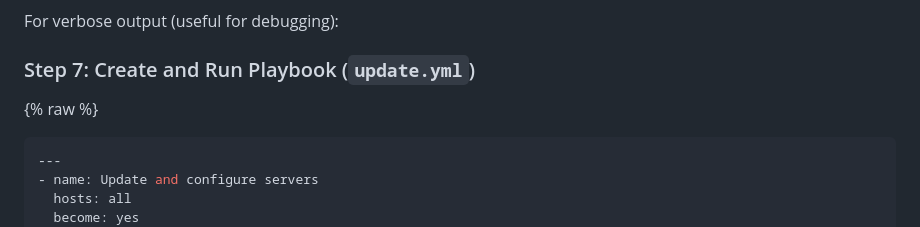
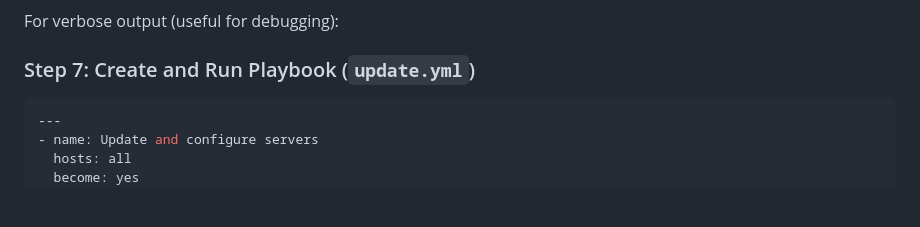
Before and after one commit to Kumaxshay/Containerization_and_DevOps_Lab, a Markdown page: Lab/Exp9/Readme.md, the part around the change. Drawn GitHub-style; blank space fills up the shorter version.

Commit message:
index update

````diff
--- a/Lab/Exp9/Readme.md
+++ b/Lab/Exp9/Readme.md
@@ -275,7 +275,7 @@ For verbose output (useful for debugging):
 ### Step 7: Create and Run Playbook (`update.yml`)
 
 
-{% raw %}
+
 ```yaml
 ---
 - name: Update and configure servers
````
